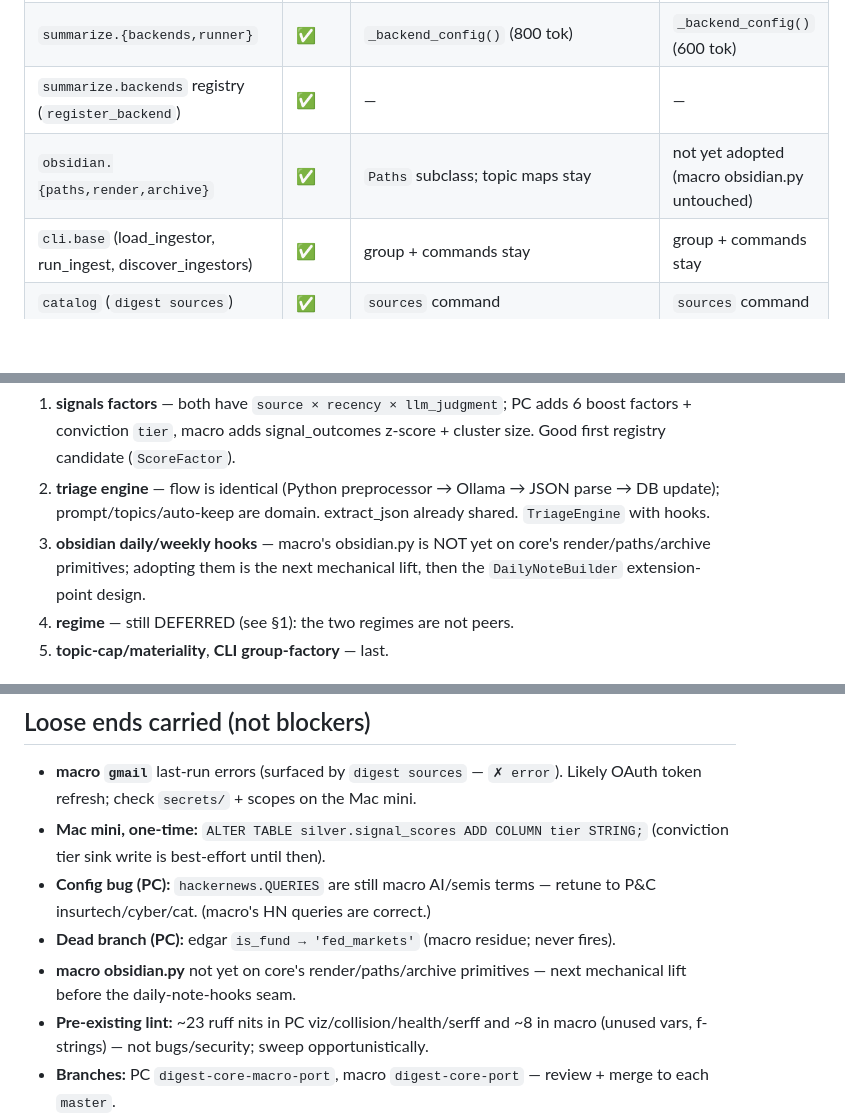
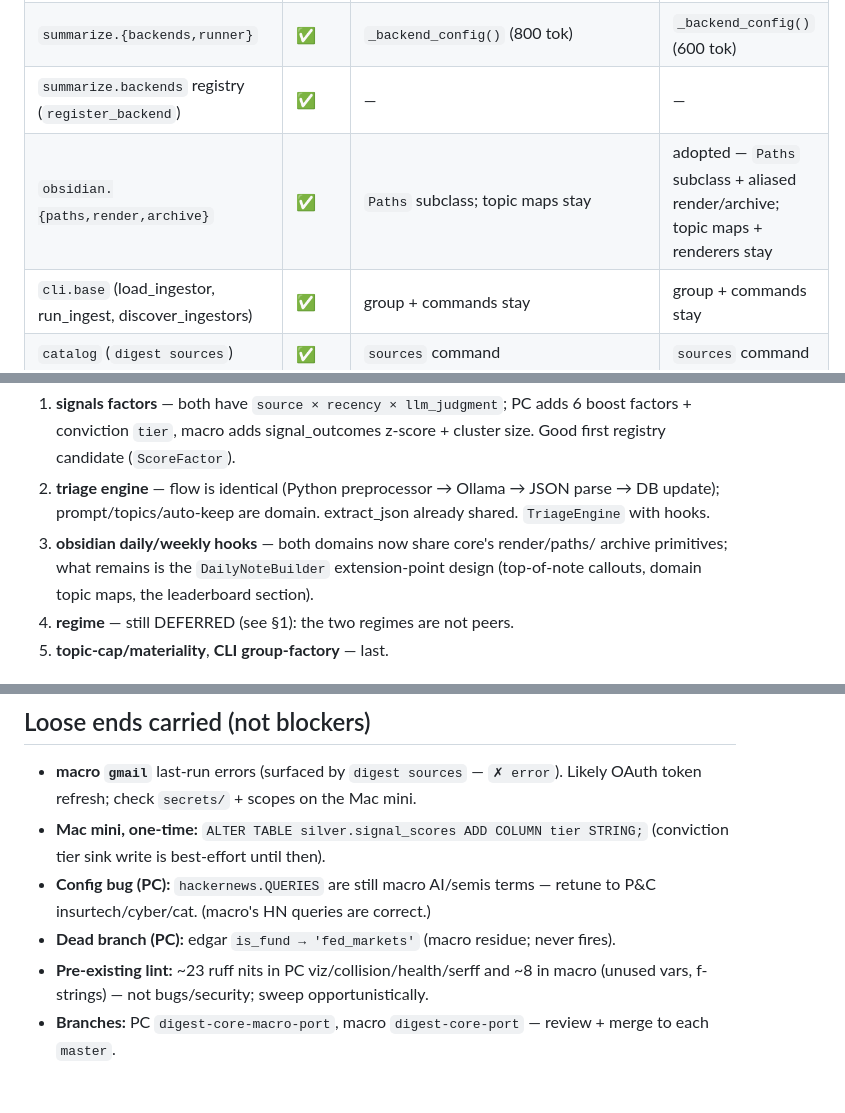
Before and after one commit to dram-dev/pc-insurance-digest, a Markdown page: packages/digest-core/SEAMS_PLAN.md, 3 parts joined by grey strips. Drawn GitHub-style; blank space fills up the shorter version.

Commit message:
docs(SEAMS_PLAN): macro adopted core obsidian primitives
Foundation port now fully de-duped across both domains: obsidian
render/paths/archive shared. What remains for the obsidian seam is the
DailyNoteBuilder extension-point design, not a mechanical lift.

Co-Authored-By: Claude Opus 4.8 <noreply@anthropic.com>

```diff
--- a/packages/digest-core/SEAMS_PLAN.md
+++ b/packages/digest-core/SEAMS_PLAN.md
@@ -18,7 +18,7 @@ What remains is the genuinely *new* design work — the EXTRACTION_PLAN.md §3
 | `ingest.{rss,hackernews,reddit,edgar}` | ✅ | shells delegate fetch() | full impls extend base (shells optional) |
 | `summarize.{backends,runner}` | ✅ | `_backend_config()` (800 tok) | `_backend_config()` (600 tok) |
 | `summarize.backends` registry (`register_backend`) | ✅ | — | — |
-| `obsidian.{paths,render,archive}` | ✅ | `Paths` subclass; topic maps stay | not yet adopted (macro obsidian.py untouched) |
+| `obsidian.{paths,render,archive}` | ✅ | `Paths` subclass; topic maps stay | adopted — `Paths` subclass + aliased render/archive; topic maps + renderers stay |
 | `cli.base` (load_ingestor, run_ingest, discover_ingestors) | ✅ | group + commands stay | group + commands stay |
 | `catalog` (`digest sources`) | ✅ | `sources` command | `sources` command |
 | `sinks.databricks` | ✅ | singleton built from PC settings | n/a (macro has no sink) |
@@ -57,9 +57,9 @@ are on core:
 2. **triage engine** — flow is identical (Python preprocessor → Ollama → JSON
    parse → DB update); prompt/topics/auto-keep are domain. extract_json already
    shared. `TriageEngine` with hooks.
-3. **obsidian daily/weekly hooks** — macro's obsidian.py is NOT yet on core's
-   render/paths/archive primitives; adopting them is the next mechanical lift,
-   then the `DailyNoteBuilder` extension-point design.
+3. **obsidian daily/weekly hooks** — both domains now share core's render/paths/
+   archive primitives; what remains is the `DailyNoteBuilder` extension-point
+   design (top-of-note callouts, domain topic maps, the leaderboard section).
 4. **regime** — still DEFERRED (see §1): the two regimes are not peers.
 5. **topic-cap/materiality**, **CLI group-factory** — last.
 
@@ -179,8 +179,6 @@ sources`, not silently dropped.
 - **Config bug (PC):** `hackernews.QUERIES` are still macro AI/semis terms —
   retune to P&C insurtech/cyber/cat. (macro's HN queries are correct.)
 - **Dead branch (PC):** edgar `is_fund → 'fed_markets'` (macro residue; never fires).
-- **macro obsidian.py** not yet on core's render/paths/archive primitives — next
-  mechanical lift before the daily-note-hooks seam.
 - **Pre-existing lint:** ~23 ruff nits in PC viz/collision/health/serff and ~8 in
   macro (unused vars, f-strings) — not bugs/security; sweep opportunistically.
 - **Branches:** PC `digest-core-macro-port`, macro `digest-core-port` — review +
```
